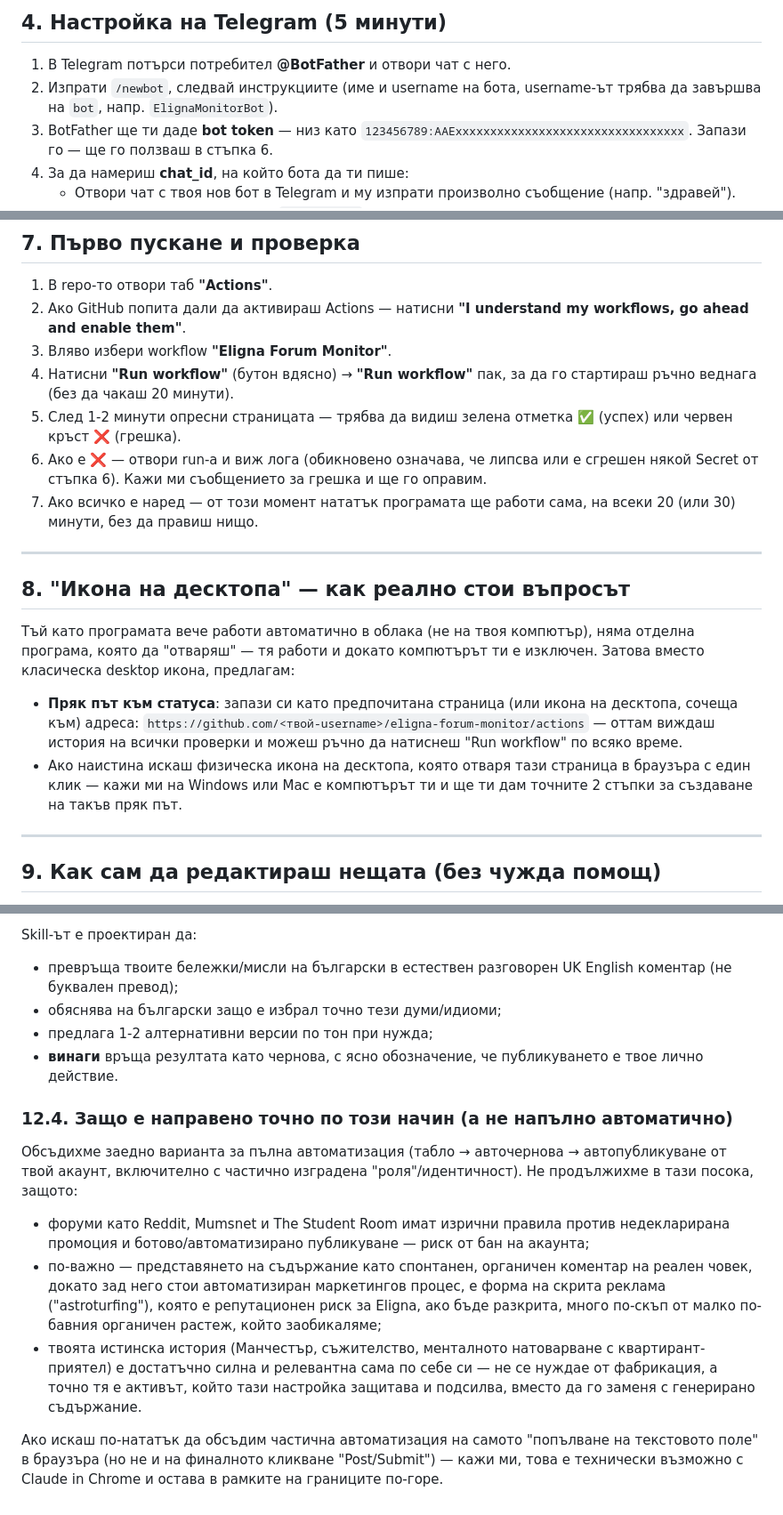
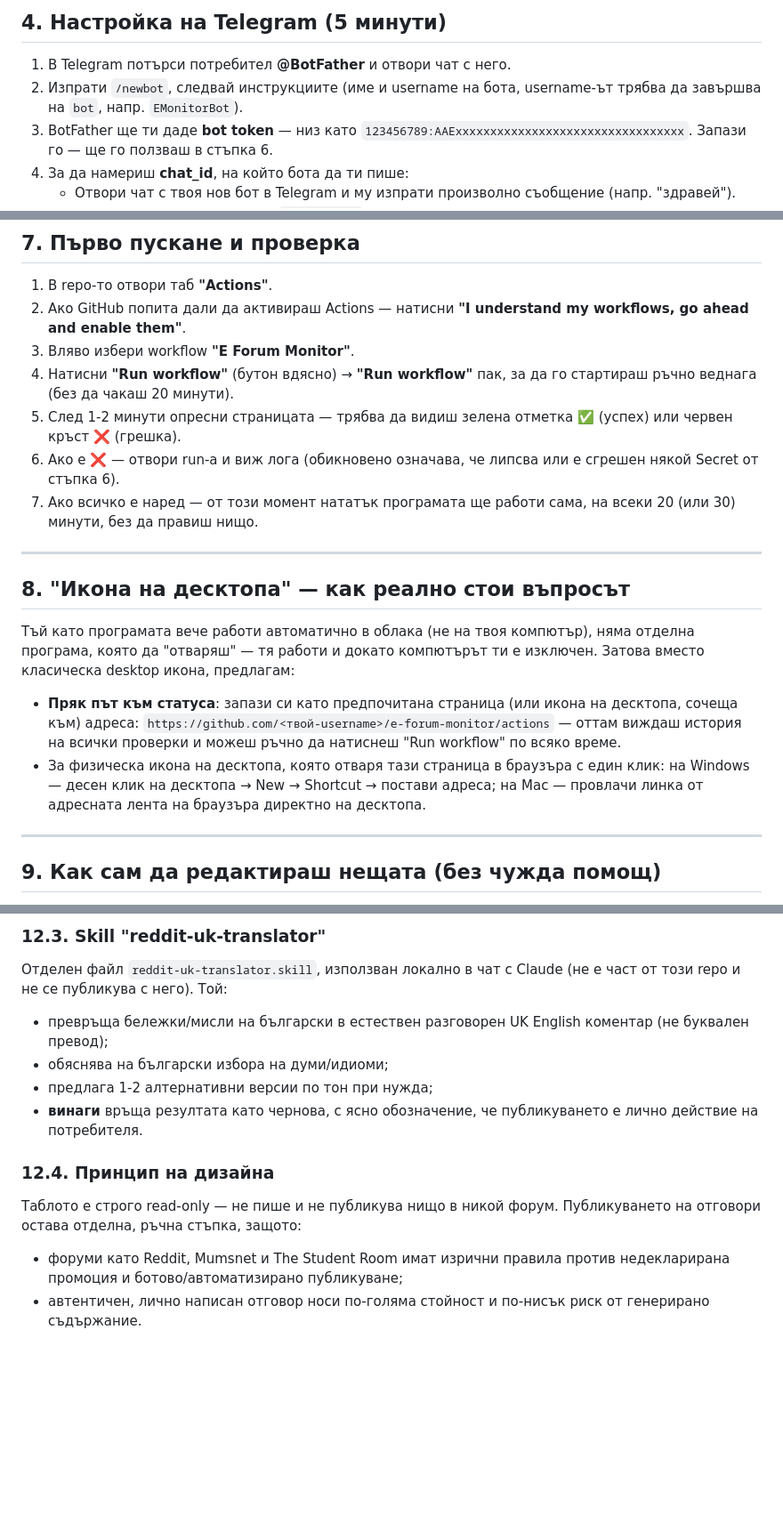
Before and after one commit to aeropenasos-gif/e-forum-monitor, a Markdown page: README.md, 3 parts joined by grey strips. Shown at 89% size. Rendered like a GitHub page; blank space fills up the shorter version.

```diff
--- a/README.md
+++ b/README.md
@@ -116,7 +113,7 @@ eligna-forum-monitor/
 
 1. В Telegram потърси потребител **@BotFather** и отвори чат с него.
 2. Изпрати `/newbot`, следвай инструкциите (име и username на бота,
-   username-ът трябва да завършва на `bot`, напр. `ElignaMonitorBot`).
+   username-ът трябва да завършва на `bot`, напр. `EMonitorBot`).
 3. BotFather ще ти даде **bot token** — низ като
    `123456789:AAExxxxxxxxxxxxxxxxxxxxxxxxxxxxxxxxx`. Запази го — ще
    го ползваш в стъпка 6.
@@ -198,14 +195,13 @@ Brevo (по-рано Sendinblue) — има безплатен план с SMTP
 1. В repo-то отвори таб **"Actions"**.
 2. Ако GitHub попита дали да активираш Actions — натисни **"I
    understand my workflows, go ahead and enable them"**.
-3. Вляво избери workflow **"Eligna Forum Monitor"**.
+3. Вляво избери workflow **"E Forum Monitor"**.
 4. Натисни **"Run workflow"** (бутон вдясно) → **"Run workflow"** пак,
    за да го стартираш ръчно веднага (без да чакаш 20 минути).
 5. След 1-2 минути опресни страницата — трябва да видиш зелена
    отметка ✅ (успех) или червен кръст ❌ (грешка).
 6. Ако е ❌ — отвори run-а и виж лога (обикновено означава, че липсва
-   или е сгрешен някой Secret от стъпка 6). Кажи ми съобщението за
-   грешка и ще го оправим.
+   или е сгрешен някой Secret от стъпка 6).
 7. Ако всичко е наред — от този момент нататък програмата ще работи
    сама, на всеки 20 (или 30) минути, без да правиш нищо.
 
@@ -220,13 +216,13 @@ Brevo (по-рано Sendinblue) — има безплатен план с SMTP
 
 - **Пряк път към статуса**: запази си като предпочитана страница (или
   икона на десктопа, сочеща към) адреса:
-  `https://github.com/<твой-username>/eligna-forum-monitor/actions`
+  `https://github.com/<твой-username>/e-forum-monitor/actions`
   — оттам виждаш история на всички проверки и можеш ръчно да натиснеш
   "Run workflow" по всяко време.
-- Ако наистина искаш физическа икона на десктопа, която отваря тази
-  страница в браузъра с един клик — кажи ми на Windows или Mac е
-  компютърът ти и ще ти дам точните 2 стъпки за създаване на такъв
-  пряк път.
+- За физическа икона на десктопа, която отваря тази страница в
+  браузъра с един клик: на Windows — десен клик на десктопа → New →
+  Shortcut → постави адреса; на Mac — провлачи линка от адресната лента
+  на браузъра директно на десктопа.
 
 ---
 
@@ -376,33 +375,21 @@ reddit:
 
-Skill-ът е проектиран да:
-- превръща твоите бележки/мисли на български в естествен разговорен
+### 12.3. Skill "reddit-uk-translator"
+
+Отделен файл `reddit-uk-translator.skill`, използван локално в чат с
+Claude (не е част от този repo и не се публикува с него). Той:
+- превръща бележки/мисли на български в естествен разговорен
   UK English коментар (не буквален превод);
-- обяснява на български защо е избрал точно тези думи/идиоми;
+- обяснява на български избора на думи/идиоми;
 - предлага 1-2 алтернативни версии по тон при нужда;
 - **винаги** връща резултата като чернова, с ясно обозначение, че
-  публикуването е твое лично действие.
+  публикуването е лично действие на потребителя.
 
-### 12.4. Защо е направено точно по този начин (а не напълно автоматично)
+### 12.4. Принцип на дизайна
 
-Обсъдихме заедно варианта за пълна автоматизация (табло → авточернова
-→ автопубликуване от твой акаунт, включително с частично изградена
-"роля"/идентичност). Не продължихме в тази посока, защото:
+Таблото е строго read-only — не пише и не публикува нищо в никой
+форум. Публикуването на отговори остава отделна, ръчна стъпка, защото:
 
 - форуми като Reddit, Mumsnet и The Student Room имат изрични правила
-  против недекларирана промоция и ботово/автоматизирано публикуване —
-  риск от бан на акаунта;
-- по-важно — представянето на съдържание като спонтанен, органичен
-  коментар на реален човек, докато зад него стои автоматизиран
-  маркетингов процес, е форма на скрита реклама ("astroturfing"),
-  която е репутационен риск за Eligna, ако бъде разкрита, много по-скъп
-  от малко по-бавния органичен растеж, който заобикаляме;
-- твоята истинска история (Манчестър, съжителство, менталното
-  натоварване с квартирант-приятел) е достатъчно силна и релевантна
-  сама по себе си — не се нуждае от фабрикация, а точно тя е активът,
-  който тази настройка защитава и подсилва, вместо да го заменя с
-  генерирано съдържание.
-
-Ако искаш по-нататък да обсъдим частична автоматизация на самото
-"попълване на текстовото поле" в браузъра (но не и на финалното
-кликване "Post/Submit") — кажи ми, това е технически възможно с Claude
-in Chrome и остава в рамките на границите по-горе.
+  против недекларирана промоция и ботово/автоматизирано публикуване;
+- автентичен, лично написан отговор носи по-голяма стойност и по-нисък
+  риск от генерирано съдържание.
```
Also changed, not shown: other parts of README.md (+66 -66 lines).
